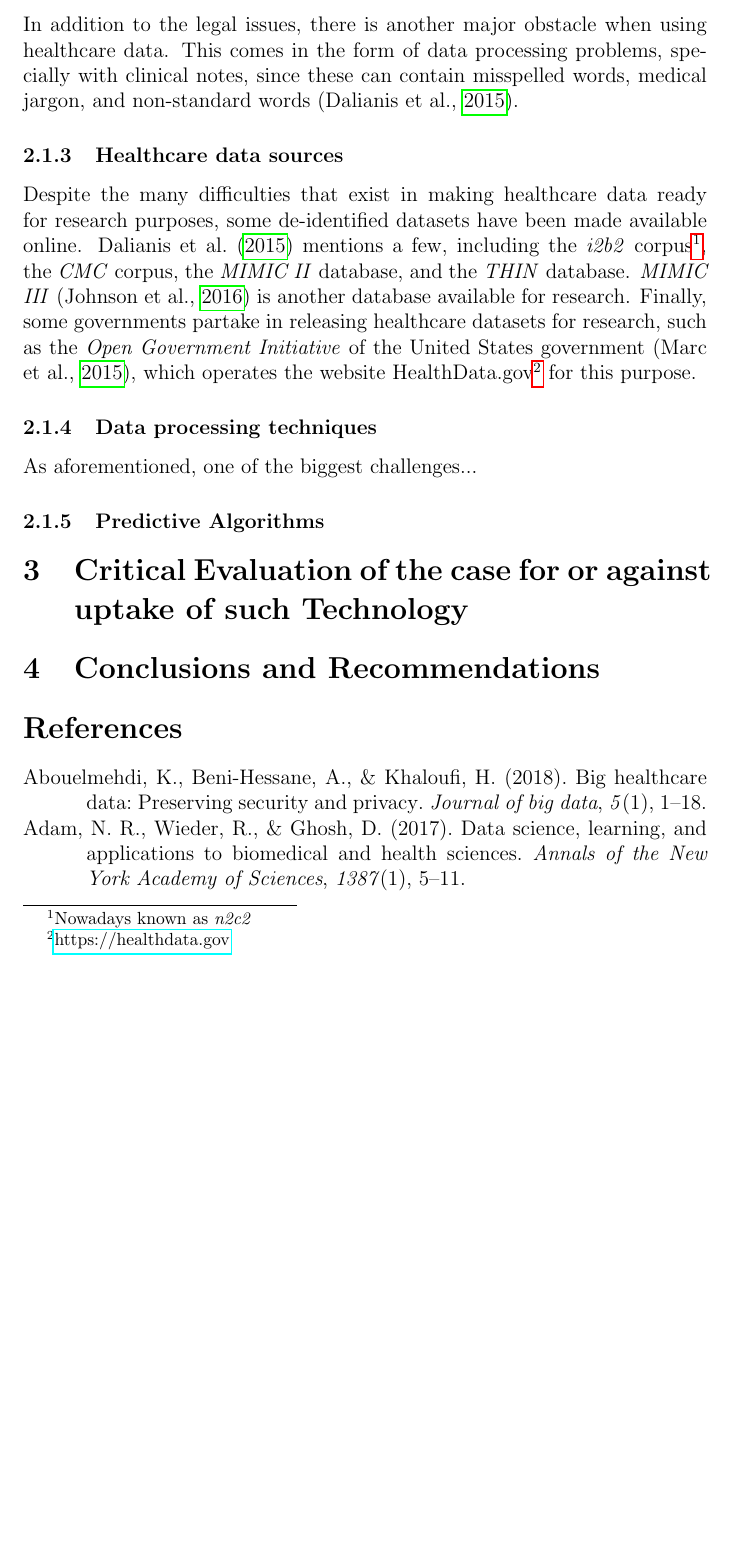
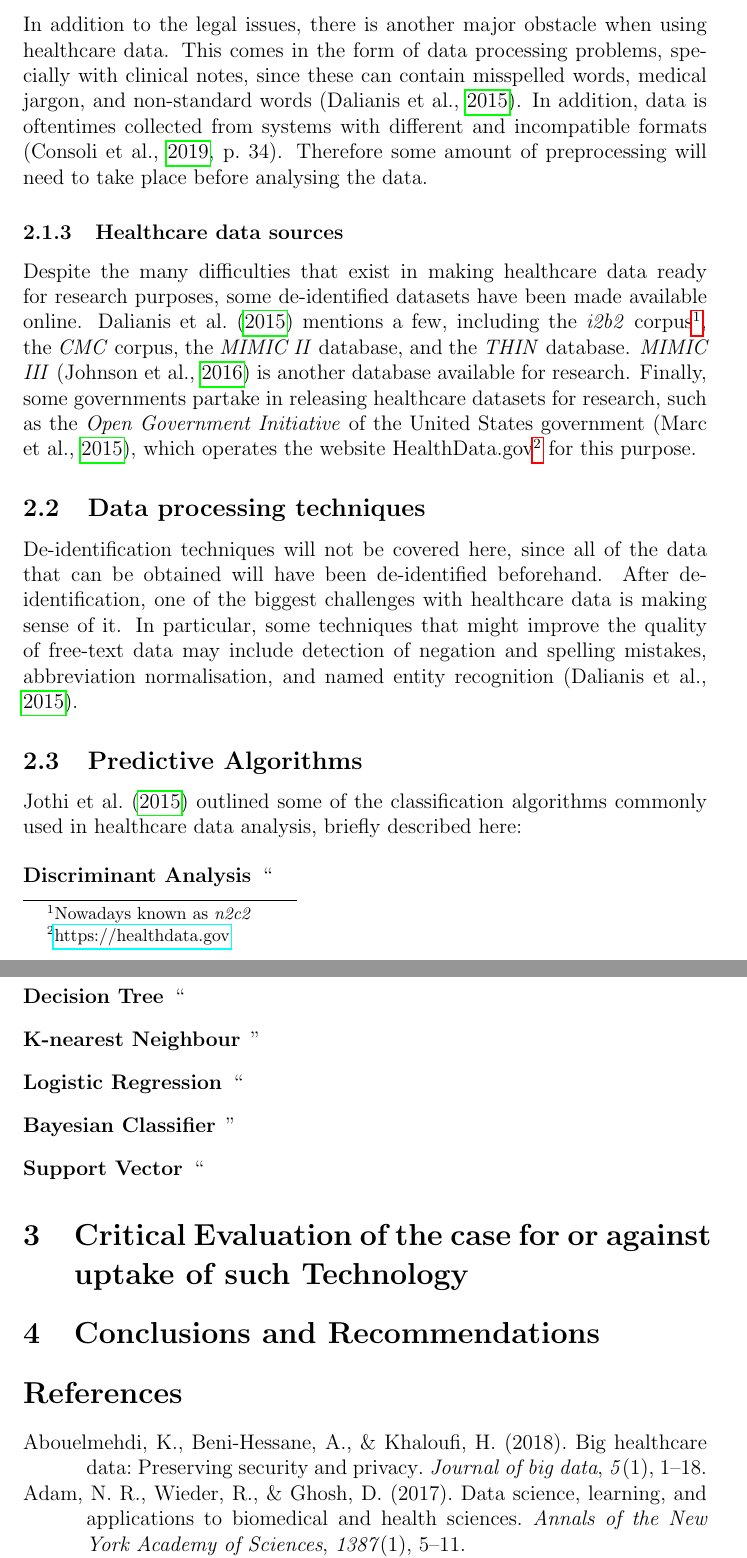
Before and after one commit to jacobszpz/DataScienceForHealthcare, a LaTeX document (report.tex): part of page 3 of 4 before the commit and two parts of pages 3 and 4 of 5 after it, the two joined at a grey line, cut so that both start at the same text, the shorter picture padded with empty space. Compiled offline with pdfLaTeX.

Commit message:
Write para about format concerns and start algorithms

```diff
--- a/report.tex
+++ b/report.tex
@@ -85,7 +85,8 @@ As \textcite{Abouelmehdi2018} points out, analytics should verify privacy agreem
 
 In addition to the legal issues, there is another major obstacle when using healthcare data.
 This comes in the form of data processing problems, specially with clinical notes, since these can contain misspelled words, medical jargon, and non-standard words \parencite{Dalianis2015}.
-% \textcite{} found that
+In addition, data is oftentimes collected from systems with different and incompatible formats \parencite[34]{Consoli2019}.
+Therefore some amount of preprocessing will need to take place before analysing the data.
 
 
 \subsubsection{Healthcare data sources}
@@ -94,21 +95,37 @@ Despite the many difficulties that exist in making healthcare data ready for res
 \textcite{Dalianis2015} mentions a few, including the \textit{i2b2} corpus\footnote{Nowadays known as \textit{n2c2}}, the \textit{CMC} corpus, the \textit{MIMIC II} database, and the \textit{THIN} database. \textit{MIMIC III} \parencite{Johnson2016} is another database available for research.
 Finally, some governments partake in releasing healthcare datasets for research, such as the \textit{Open Government Initiative} of the United States government \parencite{Marc2015}, which operates the website HealthData.gov\footnote{\url{https://healthdata.gov}} for this purpose.
 
-\subsubsection{Data processing techniques}
+\subsection{Data processing techniques}
 
-As aforementioned, one of the biggest challenges...
+De-identification techniques will not be covered here, since all of the data that can be obtained will have been de-identified beforehand.
+After de-identification, one of the biggest challenges with healthcare data is making sense of it.
+In particular, some techniques that might improve the quality of free-text data may include detection of negation and spelling mistakes, abbreviation normalisation, and named entity recognition \parencite{Dalianis2015}.
 
-\subsubsection{Predictive Algorithms}
-% NOTES
-% Where to find this data? What issues may we have?
+\subsection{Predictive Algorithms}
+
+
+\textcite{Jothi2015} outlined some of the classification algorithms commonly used in healthcare data analysis, briefly described here:
+
+\begin{description}
+    \item[Discriminant Analysis] ``
+    \item[Decision Tree] ``
+    \item[K-nearest Neighbour] ''
+    \item[Logistic Regression] ``
+    \item[Bayesian Classifier] ''
+    \item[Support Vector] ``
+\end{description}
+
+% ~450 words remaining
 
 \section{Critical Evaluation of the case for or against uptake of such Technology}
+
 % PROMPT
 % You will evaluate the benefits or otherwise, including the challenges of applying machine learning algorithms, maintenance and ethical considerations of a data science model for business insight.
+% ~400 words
 
 
 \section{Conclusions and Recommendations}
-
+% ~150 words
 \printbibliography
 
 \end{document}
```
Also changed, not shown: references.bib (+15 -0 lines).
